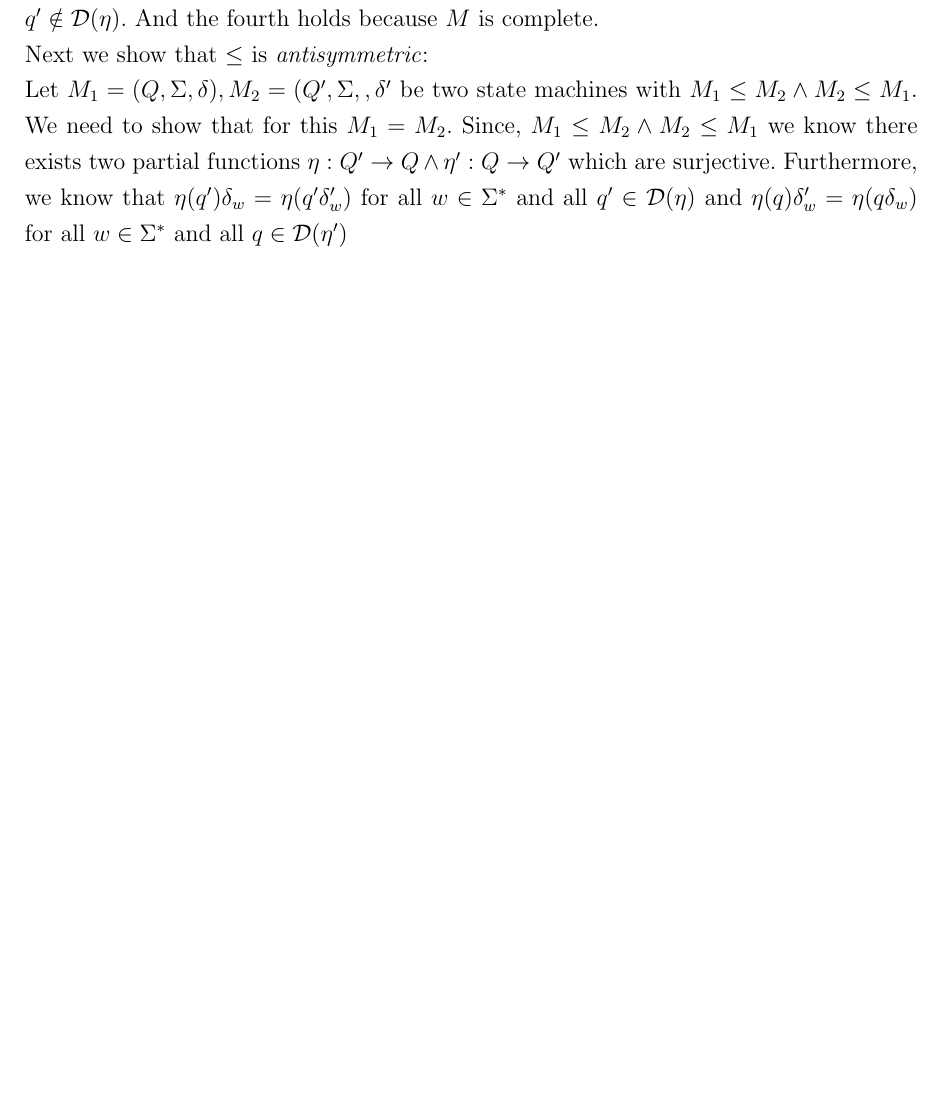
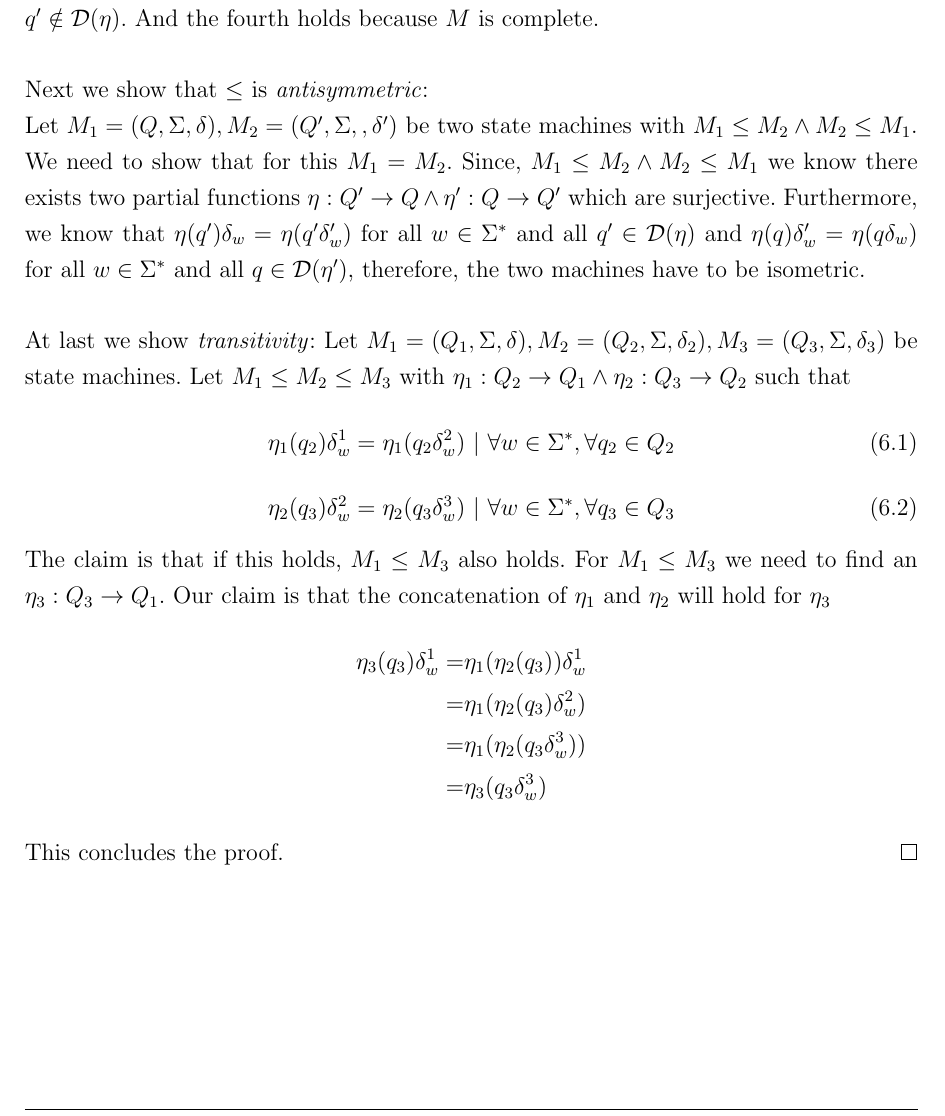
Before and after one commit to aeropagz/aat, a LaTeX document (06.tex): part of page 2 of 3 before the commit and part of page 2 of 4 after it, cut so that both start at the same text, the shorter picture padded with empty space. Compiled offline with pdfLaTeX.

Commit message:
Aufgabe 2 fertig

```diff
--- a/06.tex
+++ b/06.tex
@@ -73,10 +73,27 @@ Lets begin by showing that $\le$ is reflexive, for this let $M = (Q, \Sigma, \de
     \item $\eta(q') = \emptyset$ if $q' \notin \mathcal{D}(\eta)$
     \item $q\delta_w = \emptyset$ if $ \delta(q, w)$ is undefined
 \end{enumerate}
-We use $id_Q$ for $\eta$, since, we do not need to change anything for $M$ to cover it self. $id_Q$ is surjective, because the identity function maps every element in $Q$ onto the same element in $Q$, therefore, it hits all elements in $Q$. Since, $\delta_w = \delta'_w$ the second primitive holds. The third holds for the identity function, since, it can only map an element to itself and if $q'$ is not in its domain (here $Q$ itself) it can not map it onto anything thus $id_Q(q') = \emptyset$ if $q' \notin \mathcal{D}(\eta)$. And the fourth holds because $M$ is complete.\\
-Next we show that $\le$ is \textit{antisymmetric}:\\ Let $M_1 = (Q, \Sigma, \delta), M_2=(Q', \Sigma, ,\delta'$ be two state machines with $M_1 \le M_2 \land M_2 \le M_1$. We need to show that for this $M_1 = M_2$. Since, $M_1 \le M_2 \land M_2 \le M_1$ we know there exists two partial functions $\eta : Q' \rightarrow Q \land \eta' : Q \rightarrow Q'$ which are surjective. Furthermore, we know that
-$\eta(q')\delta_w = \eta(q'\delta'_w) $ for all $ w\in \Sigma^* $ and all $ q' \in \mathcal{D}(\eta)$ and $\eta(q)\delta'_w = \eta(q\delta_w)$ for all $w \in \Sigma^*$ and all $q \in \mathcal{D}(\eta')$
+We use $id_Q$ for $\eta$, since, we do not need to change anything for $M$ to cover it self. $id_Q$ is surjective, because the identity function maps every element in $Q$ onto the same element in $Q$, therefore, it hits all elements in $Q$. Since, $\delta_w = \delta'_w$ the second primitive holds. The third holds for the identity function, since, it can only map an element to itself and if $q'$ is not in its domain (here $Q$ itself) it can not map it onto anything thus $id_Q(q') = \emptyset$ if $q' \notin \mathcal{D}(\eta)$. And the fourth holds because $M$ is complete.\\ \\
+Next we show that $\le$ is \textit{antisymmetric}:\\ Let $M_1 = (Q, \Sigma, \delta), M_2=(Q', \Sigma, ,\delta')$ be two state machines with $M_1 \le M_2 \land M_2 \le M_1$. We need to show that for this $M_1 = M_2$. Since, $M_1 \le M_2 \land M_2 \le M_1$ we know there exists two partial functions $\eta : Q' \rightarrow Q \land \eta' : Q \rightarrow Q'$ which are surjective. Furthermore, we know that
+$\eta(q')\delta_w = \eta(q'\delta'_w) $ for all $ w\in \Sigma^* $ and all $ q' \in \mathcal{D}(\eta)$ and $\eta(q)\delta'_w = \eta(q\delta_w)$ for all $w \in \Sigma^*$ and all $q \in \mathcal{D}(\eta')$, therefore, the two machines have to be isometric.\\
 
+At last we show \textit{transitivity}: Let $M_1 = (Q_1, \Sigma, \delta), M_2 = (Q_2, \Sigma, \delta_2), M_3 = (Q_3, \Sigma, \delta_3)$ be state machines. Let $M_1 \le M_2 \le M_3$ with $\eta_1 : Q_2 \rightarrow Q_1 \land \eta_2 : Q_3 \rightarrow Q_2$ such that
+\begin{equation}
+    \eta_1(q_2)\delta^1_w = \eta_1(q_2\delta^2_w) ~|~ \forall w \in \Sigma^*, \forall q_2 \in Q_2
+\end{equation}
+\begin{equation}
+    \eta_2(q_3)\delta^2_w = \eta_2(q_3\delta^3_w) ~|~ \forall w \in \Sigma^*, \forall q_3 \in Q_3
+\end{equation}
+The claim is that if this holds, $M_1 \le M_3$ also holds. For $M_1 \le M_3$ we need to find an $\eta_3 : Q_3 \rightarrow Q_1$.
+Our claim is that the concatenation of $\eta_1$ and $\eta_2$ will hold for $\eta_3$
+\begin{align*}
+    \eta_3 (q_3)\delta^1_w  = & \eta_1(\eta_2(q_3))\delta^1_w \\
+                            = & \eta_1(\eta_2(q_3)\delta^2_w) \\
+                            = & \eta_1(\eta_2(q_3\delta^3_w)) \\
+                            = & \eta_3(q_3\delta^3_w)
+\end{align*}
+This concludes the proof.
+\qed
 \section{}
 \section{}
 We show $M \leq M'$ by using the following covering $(\eta, \xi)$:
```
Also changed, not shown: 06.tex (2 more changed lines).
